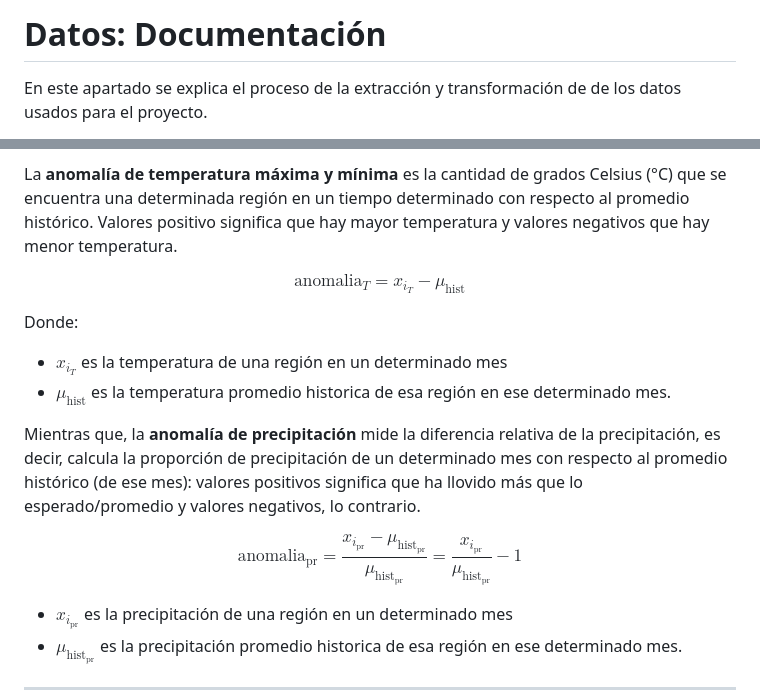
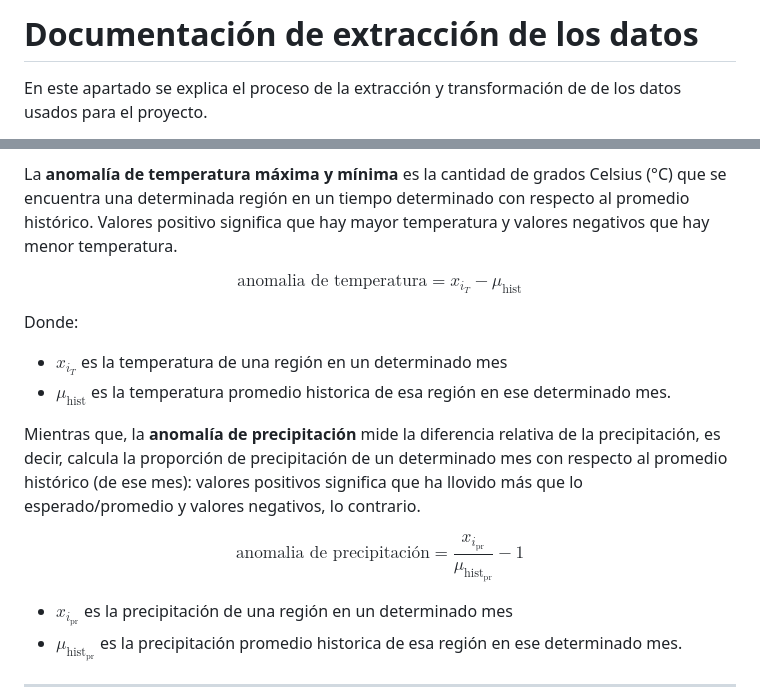
Before and after one commit to nmasfocusdatos/desplazamiento-climatico, a Markdown page: datos/README.md, 2 parts joined by grey strips. Drawn GitHub-style.

```diff
--- a/datos/README.md
+++ b/datos/README.md
@@ -1,4 +1,4 @@
-# Datos: Documentación
+# Documentación de extracción de los datos
 
 En este apartado se explica el proceso de la extracción y transformación de de los datos usados para el proyecto.
 
@@ -40,7 +40,7 @@ Las variables a las que se les calculará las anomalías son a las de **temperat
 
 La **anomalía de temperatura máxima y mínima** es la cantidad de grados Celsius (°C) que se encuentra una determinada región en un tiempo determinado con respecto al promedio histórico. Valores positivo significa que hay mayor temperatura y valores negativos que hay menor temperatura.
 
-$$\text{anomalia}_{T} = x_{i_{T}} - \mu_{\text{hist}}$$
+$$\text{anomalia de temperatura} = x_{i_{T}} - \mu_{\text{hist}}$$
 
 Donde:
 
@@ -49,7 +49,7 @@ Donde:
 
 Mientras que, la **anomalía de precipitación** mide la diferencia relativa de la precipitación, es decir, calcula la proporción de precipitación de un determinado mes con respecto al promedio histórico (de ese mes): valores positivos significa que ha llovido más que lo esperado/promedio y valores negativos, lo contrario.
 
-$$\text{anomalia}_{\text{pr}} = \frac{x_{i_{\text{pr}}} - \mu_{\text{hist}_{\text{pr}}}}{\mu_{\text{hist}_{\text{pr}}}} = \frac{x_{i_{\text{pr}}}}{\mu_{\text{hist}_{\text{pr}}}} - 1$$
+$$\text{anomalia de precipitación} = \frac{x_{i_{\text{pr}}}}{\mu_{\text{hist}_{\text{pr}}}} - 1$$
 
 - $x_{i_{\text{pr}}}$ es la precipitación de una región en un determinado mes
 - $\mu_{\text{hist}_{\text{pr}}}$ es la precipitación promedio historica de esa región en ese determinado mes.
```
Also changed, not shown: other parts of datos/README.md (+1 -1 lines).
